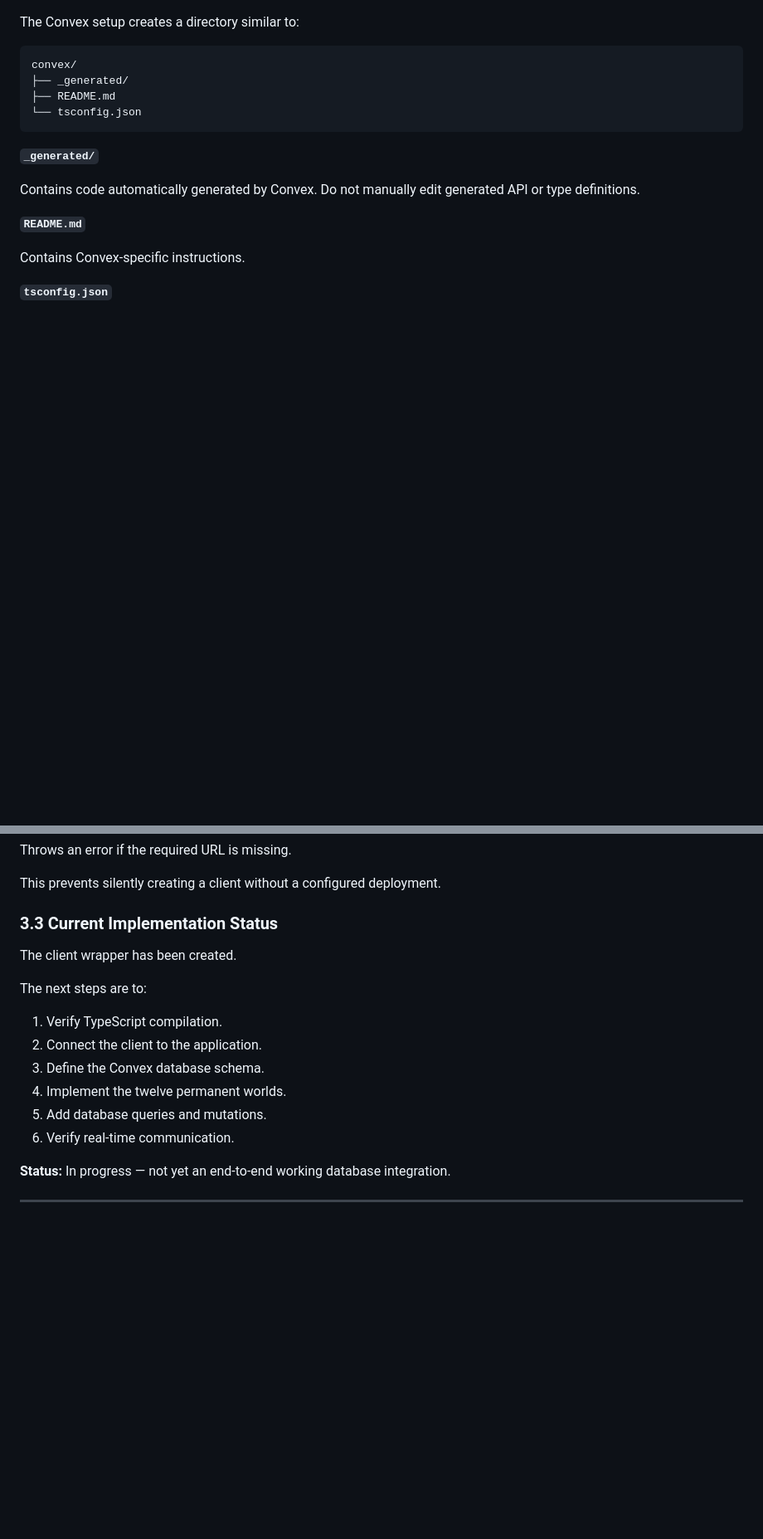
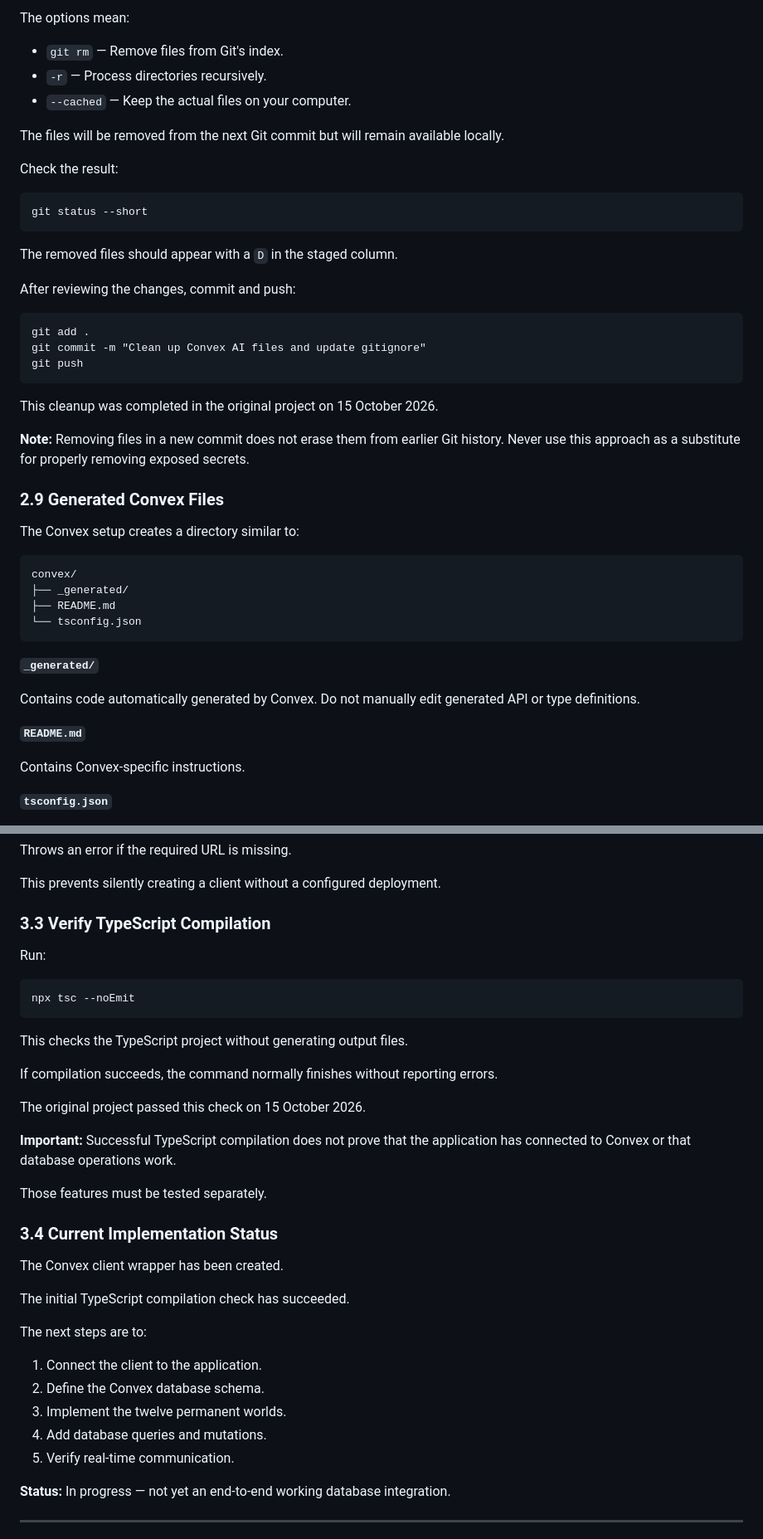
Before and after one commit to niklasgolf/civ-8-world-builder, a Markdown page: INSTALLATION-GUIDE.md, 2 parts joined by grey strips. Shown at 83% size. Drawn GitHub-style; blank space fills up the shorter version.

```diff
--- a/INSTALLATION-GUIDE.md
+++ b/INSTALLATION-GUIDE.md
@@ -213,3 +284,28 @@ Never commit secret keys, private credentials or authentication tokens to a publ
+The options mean:
+
+- `git rm` — Remove files from Git's index.
+- `-r` — Process directories recursively.
+- `--cached` — Keep the actual files on your computer.
+
+The files will be removed from the next Git commit but will remain available locally.
+
+Check the result:
+
+    git status --short
+
+The removed files should appear with a `D` in the staged column.
+
+After reviewing the changes, commit and push:
+
+    git add .
+    git commit -m "Clean up Convex AI files and update gitignore"
+    git push
+
+This cleanup was completed in the original project on 15 October 2026.
+
+**Note:** Removing files in a new commit does not erase them from earlier Git history. Never use this approach as a substitute for properly removing exposed secrets.
+
+### 2.9 Generated Convex Files
 
 The Convex setup creates a directory similar to:
 
@@ -316,18 +412,35 @@ Throws an error if the required URL is missing.
 
 This prevents silently creating a client without a configured deployment.
 
-### 3.3 Current Implementation Status
+### 3.3 Verify TypeScript Compilation
 
-The client wrapper has been created.
+Run:
+
+    npx tsc --noEmit
+
+This checks the TypeScript project without generating output files.
+
+If compilation succeeds, the command normally finishes without reporting errors.
+
+The original project passed this check on 15 October 2026.
+
+**Important:** Successful TypeScript compilation does not prove that the application has connected to Convex or that database operations work.
+
+Those features must be tested separately.
+
+### 3.4 Current Implementation Status
+
+The Convex client wrapper has been created.
+
+The initial TypeScript compilation check has succeeded.
 
 The next steps are to:
 
-1. Verify TypeScript compilation.
-2. Connect the client to the application.
-3. Define the Convex database schema.
-4. Implement the twelve permanent worlds.
-5. Add database queries and mutations.
-6. Verify real-time communication.
+1. Connect the client to the application.
+2. Define the Convex database schema.
+3. Implement the twelve permanent worlds.
+4. Add database queries and mutations.
+5. Verify real-time communication.
 
 **Status:** In progress — not yet an end-to-end working database integration.
 
```
Also changed, not shown: other parts of INSTALLATION-GUIDE.md (+76 -5 lines).
